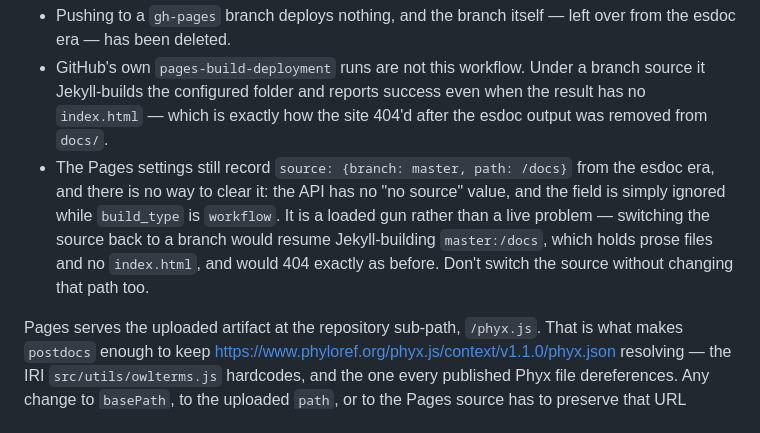
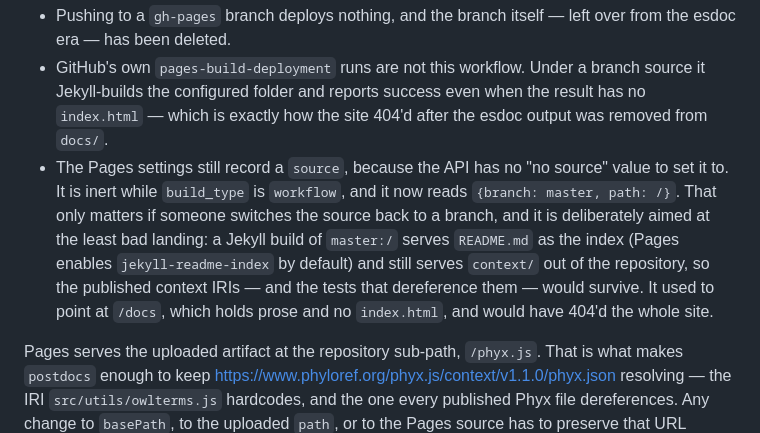
Before and after one commit to phyloref/phyx.js, a Markdown page: docs/Documentation.md, the part around the change. Rendered like a GitHub page.

Commit message:
Aim the vestigial Pages source at the repository root
The Pages settings kept `source: {branch: master, path: /docs}` from the esdoc
era. The field is inert while `build_type` is `workflow` and the API has no way
to unset it, so it could only ever be repointed, not removed -- but `/docs` was
the worst possible target. Anyone switching the source back to a branch would
have got a Jekyll build of a directory holding prose and no index.html, which
is the 404 this branch exists to fix.

It now reads `path: /`. That build would serve README.md as the index, via the
jekyll-readme-index plugin Pages enables by default, and would still serve
context/ out of the repository -- so the published context IRIs, and the tests
that dereference them, would keep working. Still wrong, but no longer a
site-wide outage plus a red test suite on every Node version.

build_type is unchanged; the live site was re-checked after the change and all
five published URLs still return 200.

Co-Authored-By: Claude Opus 5 <noreply@anthropic.com>

```diff
--- a/docs/Documentation.md
+++ b/docs/Documentation.md
@@ -80,12 +80,13 @@ The repository's Pages source is **GitHub Actions**, not a branch, so the site i
   Jekyll-builds the configured folder and reports success even when the result has no
   `index.html` — which is exactly how the site 404'd after the esdoc output was removed from
   `docs/`.
-- The Pages settings still record `source: {branch: master, path: /docs}` from the esdoc era, and
-  there is no way to clear it: the API has no "no source" value, and the field is simply ignored
-  while `build_type` is `workflow`. It is a loaded gun rather than a live problem — switching the
-  source back to a branch would resume Jekyll-building `master:/docs`, which holds prose files and
-  no `index.html`, and would 404 exactly as before. Don't switch the source without changing that
-  path too.
+- The Pages settings still record a `source`, because the API has no "no source" value to set it
+  to. It is inert while `build_type` is `workflow`, and it now reads `{branch: master, path: /}`.
+  That only matters if someone switches the source back to a branch, and it is deliberately aimed
+  at the least bad landing: a Jekyll build of `master:/` serves `README.md` as the index (Pages
+  enables `jekyll-readme-index` by default) and still serves `context/` out of the repository, so
+  the published context IRIs — and the tests that dereference them — would survive. It used to
+  point at `/docs`, which holds prose and no `index.html`, and would have 404'd the whole site.
 
 Pages serves the uploaded artifact at the repository sub-path, `/phyx.js`. That is what makes
 `postdocs` enough to keep <https://www.phyloref.org/phyx.js/context/v1.1.0/phyx.json> resolving —
```
